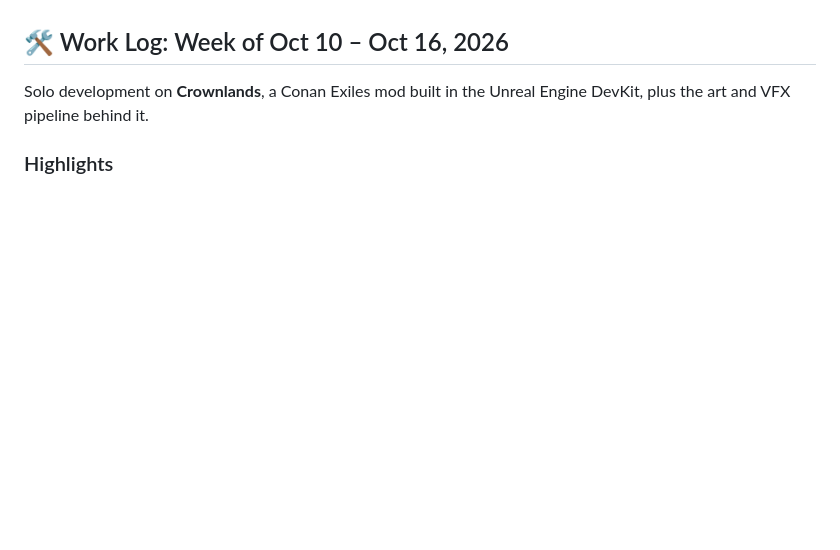
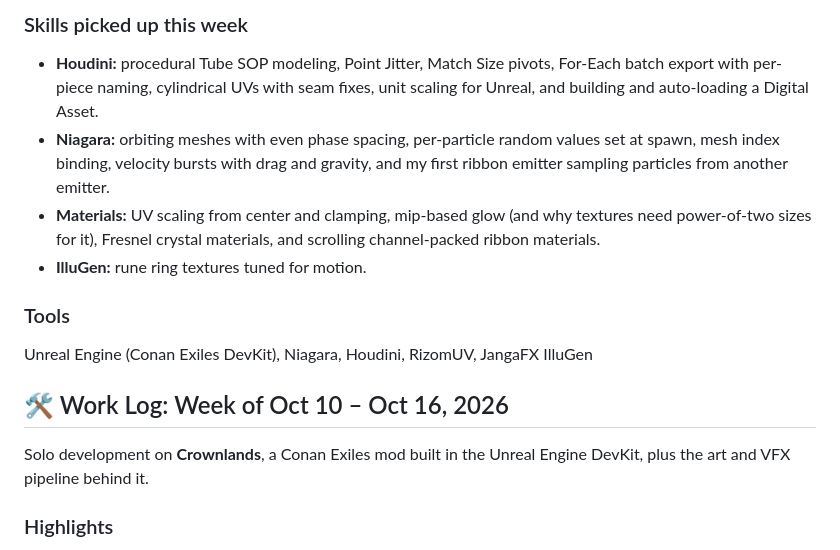
Before and after one commit to 35MillInteractive/35MillInteractive.github.io, a Markdown page: WORK_LOG.md, the part around one of its changes. GitHub-like rendering; blank space fills up the shorter version.

```diff
--- a/WORK_LOG.md
+++ b/WORK_LOG.md
@@ -4,3 +38,11 @@ Weekly notes from solo development. Add each new week directly under this intro,
+### Skills picked up this week
+- **Houdini:** procedural Tube SOP modeling, Point Jitter, Match Size pivots, For-Each batch export with per-piece naming, cylindrical UVs with seam fixes, unit scaling for Unreal, and building and auto-loading a Digital Asset.
+- **Niagara:** orbiting meshes with even phase spacing, per-particle random values set at spawn, mesh index binding, velocity bursts with drag and gravity, and my first ribbon emitter sampling particles from another emitter.
+- **Materials:** UV scaling from center and clamping, mip-based glow (and why textures need power-of-two sizes for it), Fresnel crystal materials, and scrolling channel-packed ribbon materials.
+- **IlluGen:** rune ring textures tuned for motion.
+
+### Tools
+Unreal Engine (Conan Exiles DevKit), Niagara, Houdini, RizomUV, JangaFX IlluGen
 
 ## 🛠️ Work Log: Week of Oct 10 – Oct 16, 2026
 
```
Also changed, not shown: other parts of WORK_LOG.md (+34 -0 lines).
